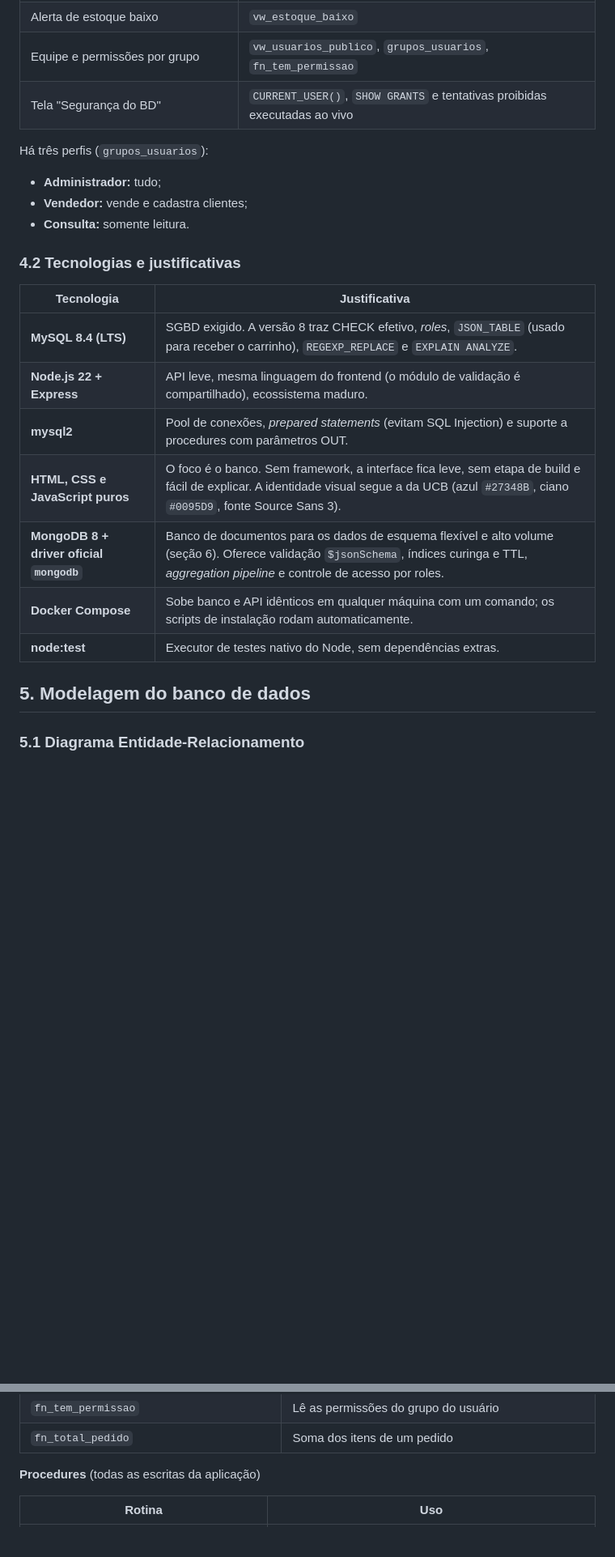
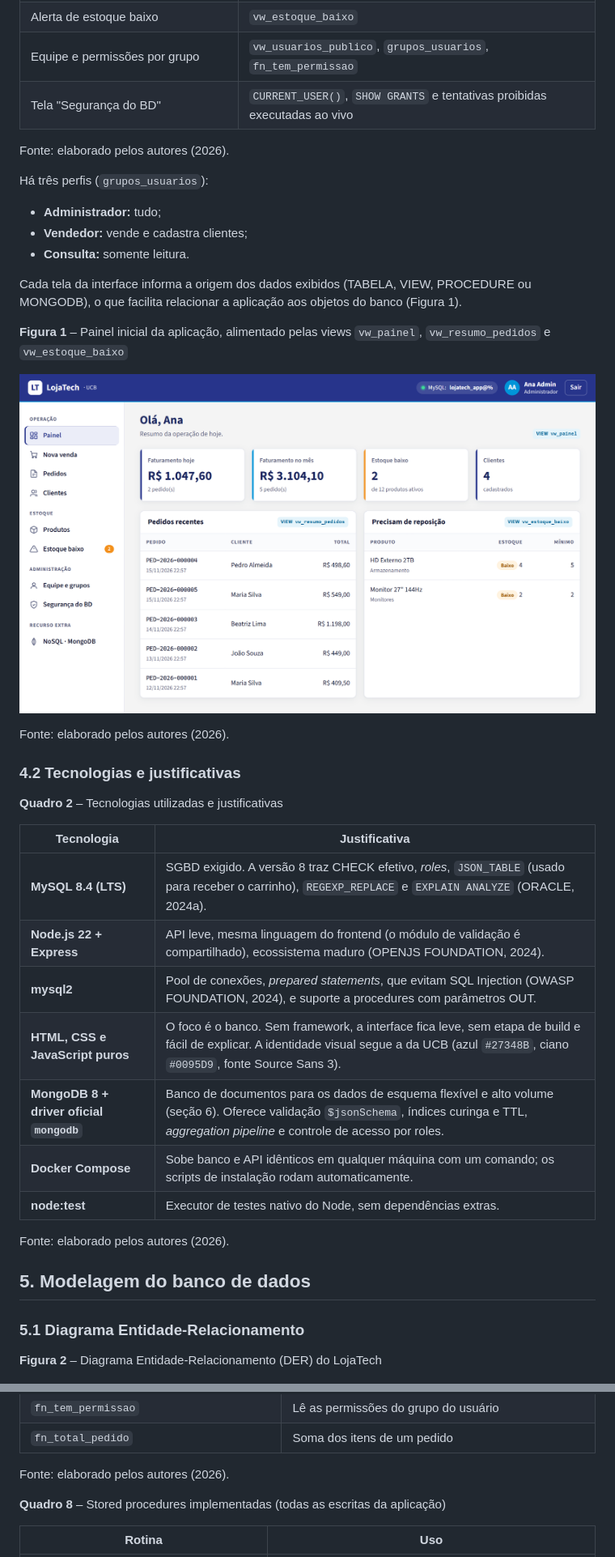
Before and after one commit to FelpTec/lojatech, a Markdown page: ARTIGO.md, 2 parts joined by grey strips. Shown at 81% size. GitHub-like rendering; pictures changed too: docs/telas/painel.png (added); blank space fills up the shorter version.

```diff
--- a/ARTIGO.md
+++ b/ARTIGO.md
@@ -81,26 +81,42 @@ O ambiente é reproduzível com Docker Compose (MySQL 8.4 + MongoDB 8 + API), e
 | Equipe e permissões por grupo | `vw_usuarios_publico`, `grupos_usuarios`, `fn_tem_permissao` |
 | Tela "Segurança do BD" | `CURRENT_USER()`, `SHOW GRANTS` e tentativas proibidas executadas ao vivo |
 
+Fonte: elaborado pelos autores (2026).
+
 Há três perfis (`grupos_usuarios`):
 - **Administrador:** tudo;
 - **Vendedor:** vende e cadastra clientes;
 - **Consulta:** somente leitura.
 
+Cada tela da interface informa a origem dos dados exibidos (TABELA, VIEW, PROCEDURE ou MONGODB), o que facilita relacionar a aplicação aos objetos do banco (Figura 1).
+
+**Figura 1** – Painel inicial da aplicação, alimentado pelas views `vw_painel`, `vw_resumo_pedidos` e `vw_estoque_baixo`
+
+![Painel](docs/telas/painel.png)
+
+Fonte: elaborado pelos autores (2026).
+
 ### 4.2 Tecnologias e justificativas
+
+**Quadro 2** – Tecnologias utilizadas e justificativas
 
 | Tecnologia | Justificativa |
 |---|---|
-| **MySQL 8.4 (LTS)** | SGBD exigido. A versão 8 traz CHECK efetivo, *roles*, `JSON_TABLE` (usado para receber o carrinho), `REGEXP_REPLACE` e `EXPLAIN ANALYZE`. |
-| **Node.js 22 + Express** | API leve, mesma linguagem do frontend (o módulo de validação é compartilhado), ecossistema maduro. |
-| **mysql2** | Pool de conexões, *prepared statements* (evitam SQL Injection) e suporte a procedures com parâmetros OUT. |
+| **MySQL 8.4 (LTS)** | SGBD exigido. A versão 8 traz CHECK efetivo, *roles*, `JSON_TABLE` (usado para receber o carrinho), `REGEXP_REPLACE` e `EXPLAIN ANALYZE` (ORACLE, 2024a). |
+| **Node.js 22 + Express** | API leve, mesma linguagem do frontend (o módulo de validação é compartilhado), ecossistema maduro (OPENJS FOUNDATION, 2024). |
+| **mysql2** | Pool de conexões, *prepared statements*, que evitam SQL Injection (OWASP FOUNDATION, 2024), e suporte a procedures com parâmetros OUT. |
 | **HTML, CSS e JavaScript puros** | O foco é o banco. Sem framework, a interface fica leve, sem etapa de build e fácil de explicar. A identidade visual segue a da UCB (azul `#27348B`, ciano `#0095D9`, fonte Source Sans 3). |
 | **MongoDB 8 + driver oficial `mongodb`** | Banco de documentos para os dados de esquema flexível e alto volume (seção 6). Oferece validação `$jsonSchema`, índices curinga e TTL, *aggregation pipeline* e controle de acesso por roles. |
 | **Docker Compose** | Sobe banco e API idênticos em qualquer máquina com um comando; os scripts de instalação rodam automaticamente. |
 | **node:test** | Executor de testes nativo do Node, sem dependências extras. |
 
+Fonte: elaborado pelos autores (2026).
+
 ## 5. Modelagem do banco de dados
 
 ### 5.1 Diagrama Entidade-Relacionamento
 
+**Figura 2** – Diagrama Entidade-Relacionamento (DER) do LojaTech
+
 ![DER do LojaTech](docs/der.png)
 
@@ -202,7 +234,9 @@ As views servem a dois propósitos:
 | `fn_tem_permissao` | Lê as permissões do grupo do usuário |
 | `fn_total_pedido` | Soma dos itens de um pedido |
 
-**Procedures** (todas as escritas da aplicação)
+Fonte: elaborado pelos autores (2026).
+
+**Quadro 8** – Stored procedures implementadas (todas as escritas da aplicação)
 
 | Rotina | Uso |
 |---|---|
```
Also changed, not shown: other parts of ARTIGO.md (+92 -31 lines), README.md (+1 -1 lines), docs/telas/nosql.png (added), docs/telas/seguranca.png (added), 6 other files.
